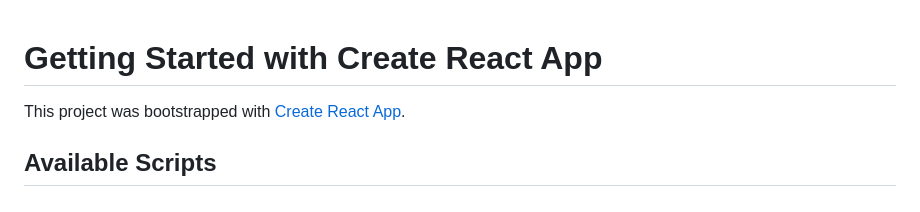
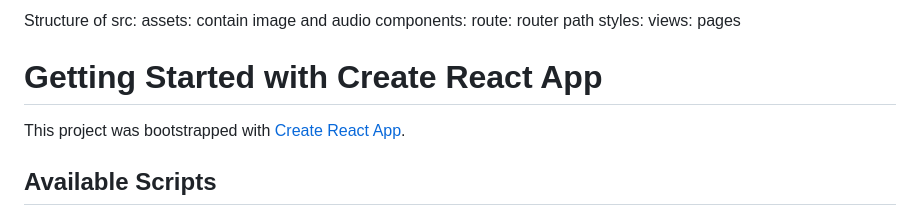
Before and after one commit to huudoann/Quizlet-Clone-ReactJS, a Markdown page: front-end/README.md, the part around the change. Rendered like a GitHub page.

```diff
--- a/front-end/README.md
+++ b/front-end/README.md
@@ -1,3 +1,10 @@
+Structure of src:
+  assets: contain image and audio
+  components:
+  route: router path
+  styles:
+  views: pages
+
 # Getting Started with Create React App
 
 This project was bootstrapped with [Create React App](https://github.com/facebook/create-react-app).
```
